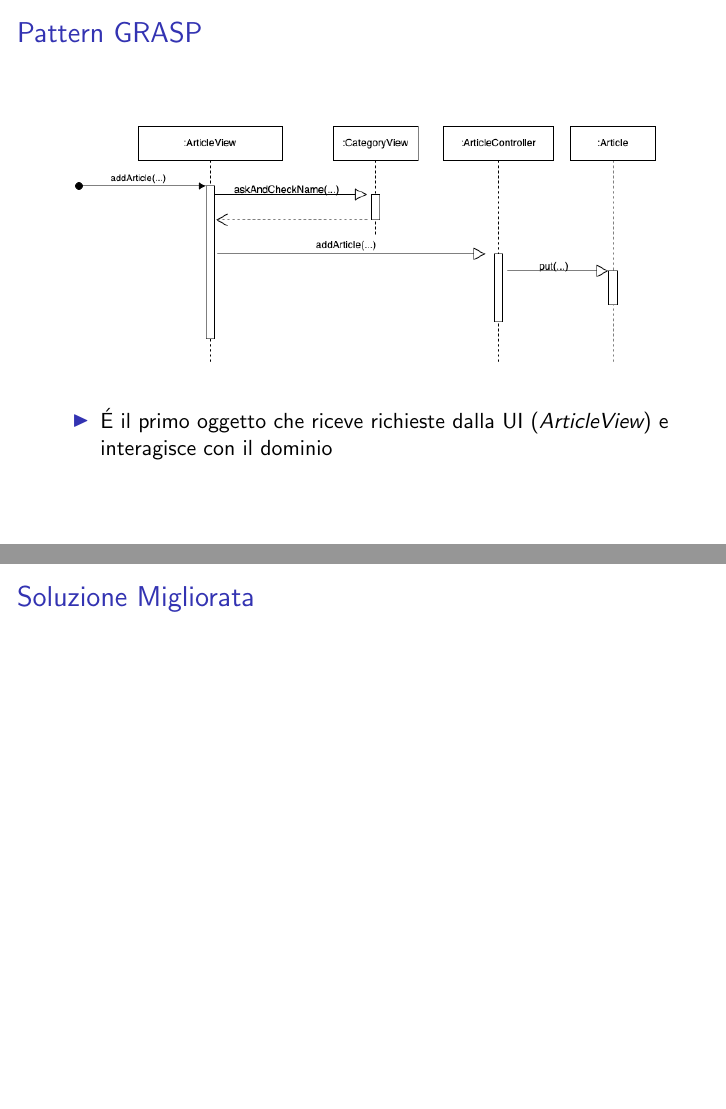
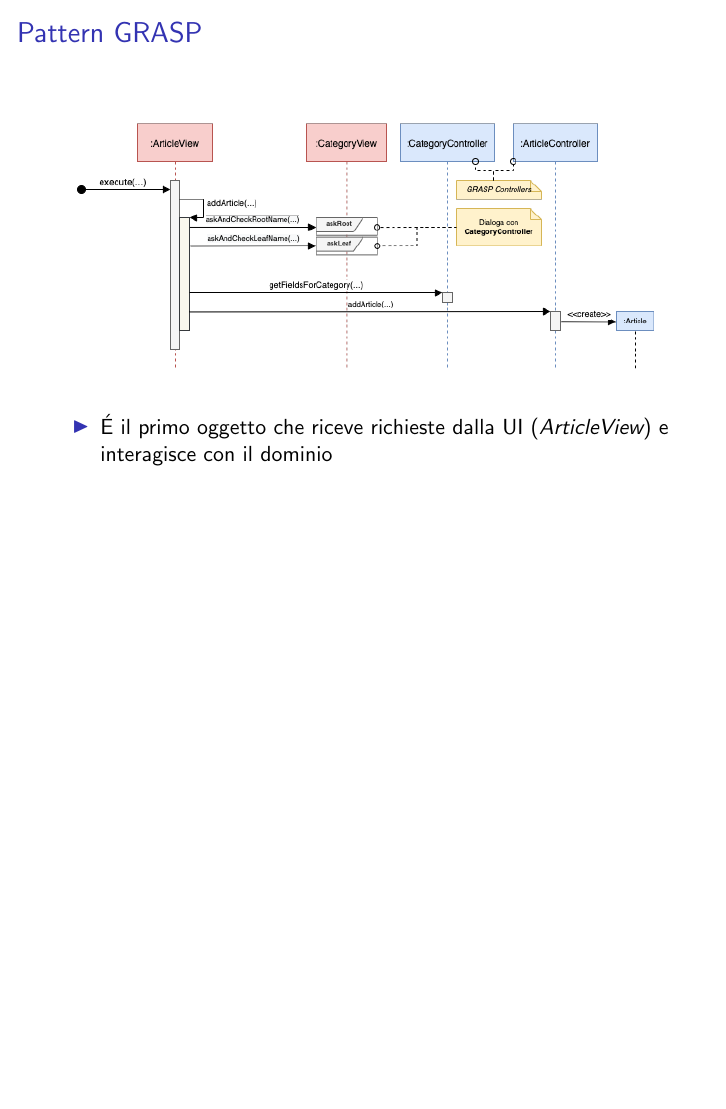
Before and after one commit to Rizzo08-coder/presentationLatexIngSoftware, LaTeX slides (main.tex, which reads sections/grasp.tex): pages 13 and 14 of 36 before the commit and page 13 of 35 after it, the two joined at a grey line, the shorter picture padded with empty space. Compiled offline with pdfLaTeX.

Commit message:
grasp controller sequenza

```diff
--- a/sections/grasp.tex
+++ b/sections/grasp.tex
@@ -13,17 +13,13 @@
 \begin{frame}
     \frametitle{Pattern GRASP}
     \begin{figure}
-        \includegraphics[width=1\textwidth]{img/sequenzaGraspController_before.png}
+        \includegraphics[width=1\textwidth]{img/sequenzaGraspController.png}
     \end{figure}
     \begin{itemize}
         \item É il primo oggetto che riceve richieste dalla UI (\emph{ArticleView}) e interagisce con il dominio
     \end{itemize}
 \end{frame}
 
-\begin{frame}
-    \frametitle{Soluzione Migliorata}
-
-\end{frame}
 
 
 
```
Also changed, not shown: img/sequenzaGraspController.png (added), img/sequenzaGraspController_before.png (deleted).
